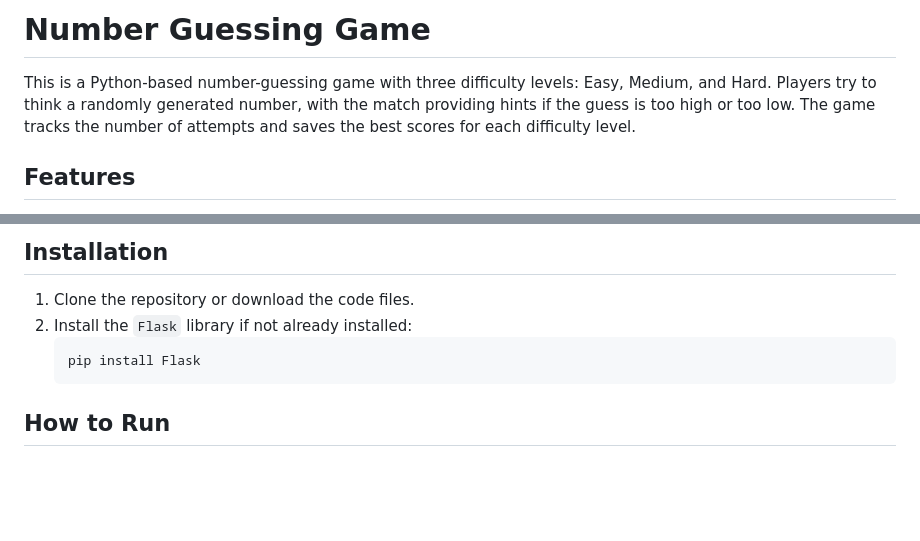
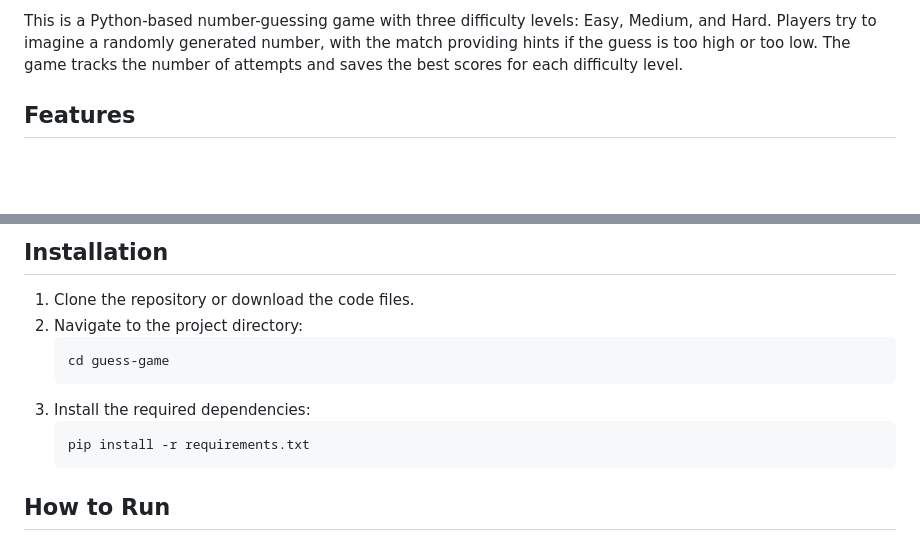
Before and after one commit to Sourabh1789101/Number-Games, a Markdown page: README.md, 2 parts joined by grey strips. GitHub-like rendering; blank space fills up the shorter version.

```diff
--- a/README.md
+++ b/README.md
@@ -3,13 +3,12 @@
 <head>
     <meta charset="UTF-8">
     <meta name="viewport" content="width=device-width, initial-scale=1.0">
-    <title>README - Number Guessing Game</title>
 </head>
 <body>
 
 <h1>Number Guessing Game</h1>
 
-<p>This is a Python-based number-guessing game with three difficulty levels: Easy, Medium, and Hard. Players try to think a randomly generated number, with the match providing hints if the guess is too high or too low. The game tracks the number of attempts and saves the best scores for each difficulty level.</p>
+<p>This is a Python-based number-guessing game with three difficulty levels: Easy, Medium, and Hard. Players try to imagine a randomly generated number, with the match providing hints if the guess is too high or too low. The game tracks the number of attempts and saves the best scores for each difficulty level.</p>
 
 <h2>Features</h2>
 <ul>
@@ -34,8 +33,11 @@
 <h2>Installation</h2>
 <ol>
     <li>Clone the repository or download the code files.</li>
-    <li>Install the <code>Flask</code> library if not already installed:
-        <pre><code>pip install Flask</code></pre>
+    <li>Navigate to the project directory:
+        <pre><code>cd guess-game</code></pre>
+    </li>
+    <li>Install the required dependencies:
+        <pre><code>pip install -r requirements.txt</code></pre>
     </li>
 </ol>
 
```
Also changed, not shown: other parts of README.md (+1 -1 lines).
